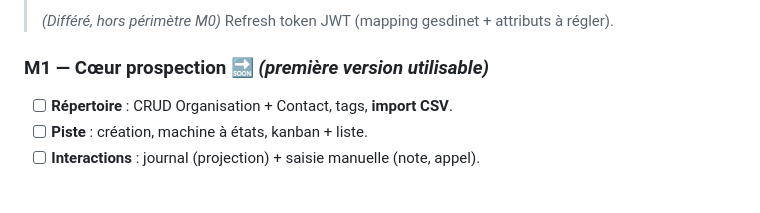
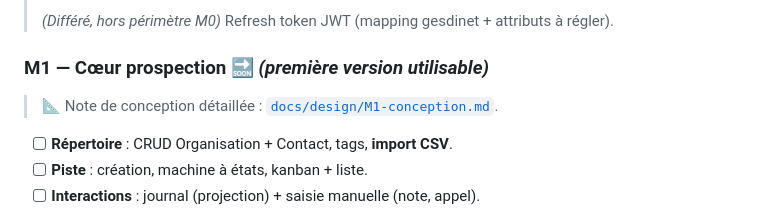
Before and after one commit to Benoit1108/plume, a Markdown page: docs/ROADMAP.md, the part around the change. Drawn GitHub-style; blank space fills up the shorter version.

Commit message:
docs: note de conception détaillée M1 (Répertoire, pipeline, régularité, IA, dashboard)

```diff
--- a/docs/ROADMAP.md
+++ b/docs/ROADMAP.md
@@ -32,6 +32,8 @@ Fondations techniques.
 > *(Différé, hors périmètre M0)* Refresh token JWT (mapping gesdinet + attributs à régler).
 
 ### M1 — Cœur prospection 🔜 *(première version utilisable)*
+
+> 📐 Note de conception détaillée : [`docs/design/M1-conception.md`](design/M1-conception.md).
 - [ ] **Répertoire** : CRUD Organisation + Contact, tags, **import CSV**.
 - [ ] **Piste** : création, machine à états, kanban + liste.
 - [ ] **Interactions** : journal (projection) + saisie manuelle (note, appel).
```
Also changed, not shown: docs/design/M1-conception.md (added, +147 -0 lines).
